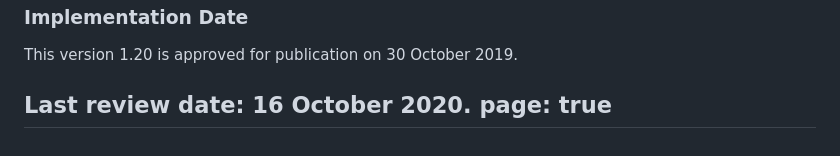
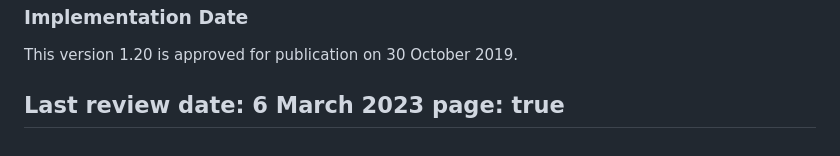
Before and after one commit to dcrommie/walbrook, a Markdown page: src/markdown-pages/continuing-professional-development-policy.md, the part around the change. Drawn GitHub-style.

Commit message:
Update Pages “CPD Page”

```diff
--- a/src/markdown-pages/continuing-professional-development-policy.md
+++ b/src/markdown-pages/continuing-professional-development-policy.md
@@ -222,6 +222,6 @@ policy: >-
   This version 1.20 is approved for publication on 30 October 2019.
 
 
-  Last review date: 16 October 2020.
+  Last review date: 6 March 2023
 page: true
 ---
```
